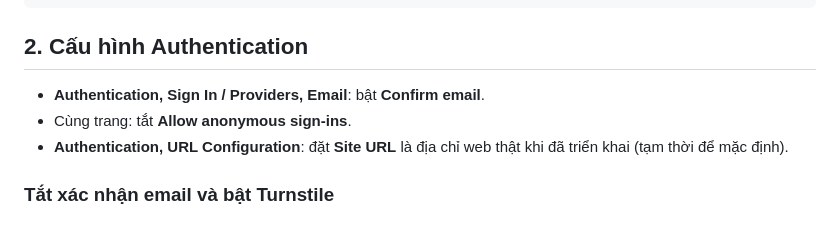
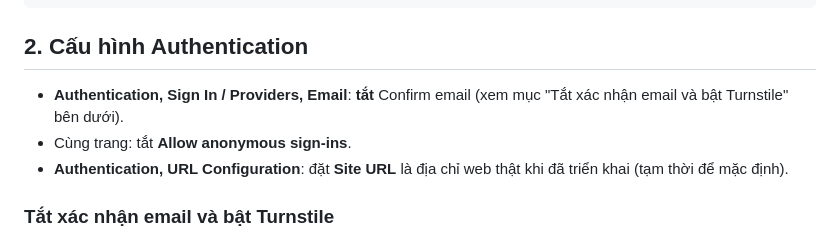
Before and after one commit to ThDvt/Pethy, a Markdown page: docs/huong-dan-supabase.md, the part around the change. Drawn GitHub-style.

Commit message:
Sửa hướng dẫn Supabase cho khớp quyết định tắt xác nhận email
Co-Authored-By: Claude Sonnet 5.5 <noreply@anthropic.com>
Claude-Session: https://claude.ai/code/session_01LhpUKZ2XJMaaZ14XjeYQVL

````diff
--- a/docs/huong-dan-supabase.md
+++ b/docs/huong-dan-supabase.md
@@ -17,7 +17,7 @@ select count(*) from pg_tables where schemaname = 'public' and not rowsecurity;
 ```
 
 ## 2. Cấu hình Authentication
-- **Authentication, Sign In / Providers, Email**: bật **Confirm email**.
+- **Authentication, Sign In / Providers, Email**: **tắt** Confirm email (xem mục "Tắt xác nhận email và bật Turnstile" bên dưới).
 - Cùng trang: tắt **Allow anonymous sign-ins**.
 - **Authentication, URL Configuration**: đặt **Site URL** là địa chỉ web thật khi đã triển khai (tạm thời để mặc định).
 
````
